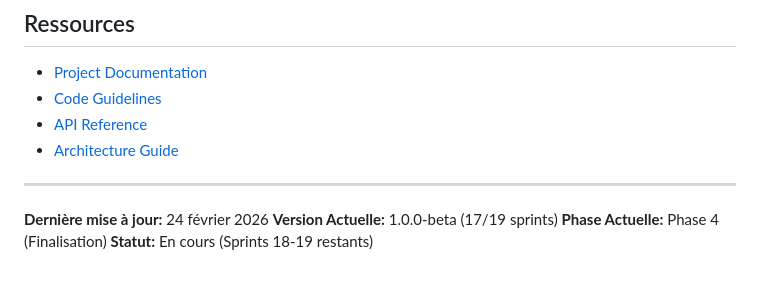
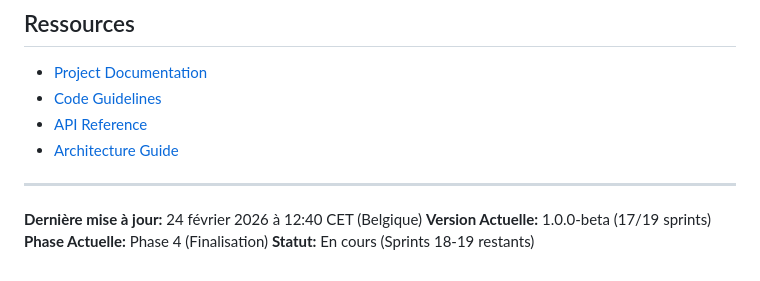
Before and after one commit to Adri-2310/menuMalin, a Markdown page: docs/CHANGELOG.md, the part around the change. Drawn GitHub-style.

Commit message:
Correction heures en heure de Belgique (CET) - 12:40

```diff
--- a/docs/CHANGELOG.md
+++ b/docs/CHANGELOG.md
@@ -683,7 +683,7 @@ chore:   Maintenance
 
 ---
 
-**Dernière mise à jour:** 24 février 2026
+**Dernière mise à jour:** 24 février 2026 à 12:40 CET (Belgique)
 **Version Actuelle:** 1.0.0-beta (17/19 sprints)
 **Phase Actuelle:** Phase 4 (Finalisation)
 **Statut:** En cours (Sprints 18-19 restants)
```
Also changed, not shown: docs/PROGRESS.md (+1 -1 lines).
